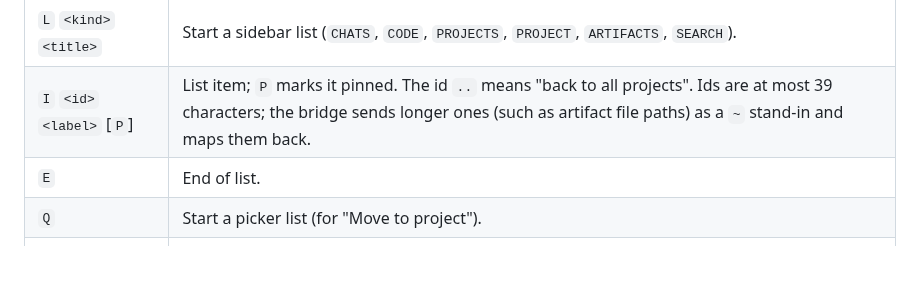
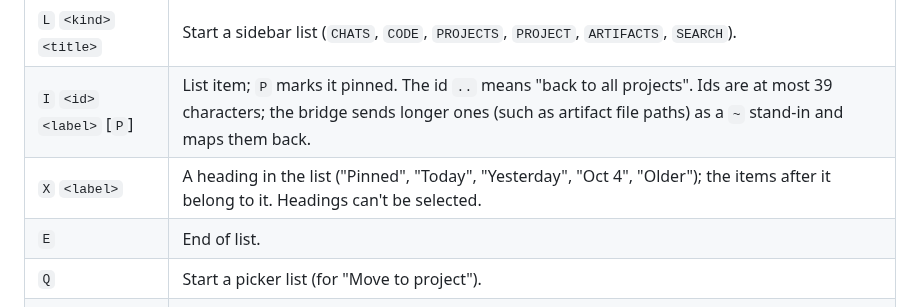
Before and after one commit to whomper/ClaudeST, a Markdown page: PROTOCOL.md, the part around the change. Drawn GitHub-style; blank space fills up the shorter version.

```diff
--- a/PROTOCOL.md
+++ b/PROTOCOL.md
@@ -43,6 +43,7 @@ All commands are one letter.
 | `N` `<text>` | A passing notice ("Loading chat...", "Scanning chat 3/40", "Renamed"), shown in the title bar, or in an empty list while it loads, for up to ~5 s. An empty `N` clears it; the bridge sends one when a command is done. |
 | `L` `<kind>` `<title>` | Start a sidebar list (`CHATS`, `CODE`, `PROJECTS`, `PROJECT`, `ARTIFACTS`, `SEARCH`). |
 | `I` `<id>` `<label>` [`P`] | List item; `P` marks it pinned. The id `..` means "back to all projects". Ids are at most 39 characters; the bridge sends longer ones (such as artifact file paths) as a `~` stand-in and maps them back. |
+| `X` `<label>` | A heading in the list ("Pinned", "Today", "Yesterday", "Oct 4", "Older"); the items after it belong to it. Headings can't be selected. |
 | `E` | End of list. |
 | `Q` | Start a picker list (for "Move to project"). |
 | `J` `<id>` `<label>` | Picker entry. |
```
Also changed, not shown: docs/GUIDE.md (+6 -2 lines), docs/st-high-mono.png, 6 other files.
